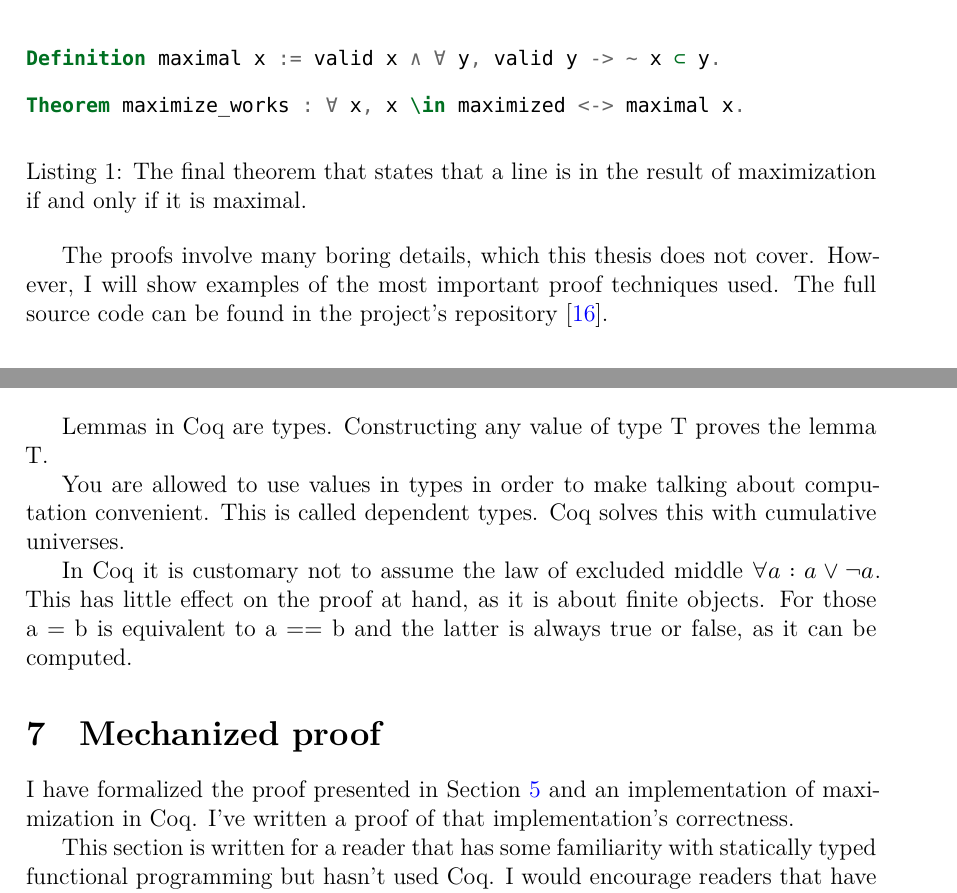
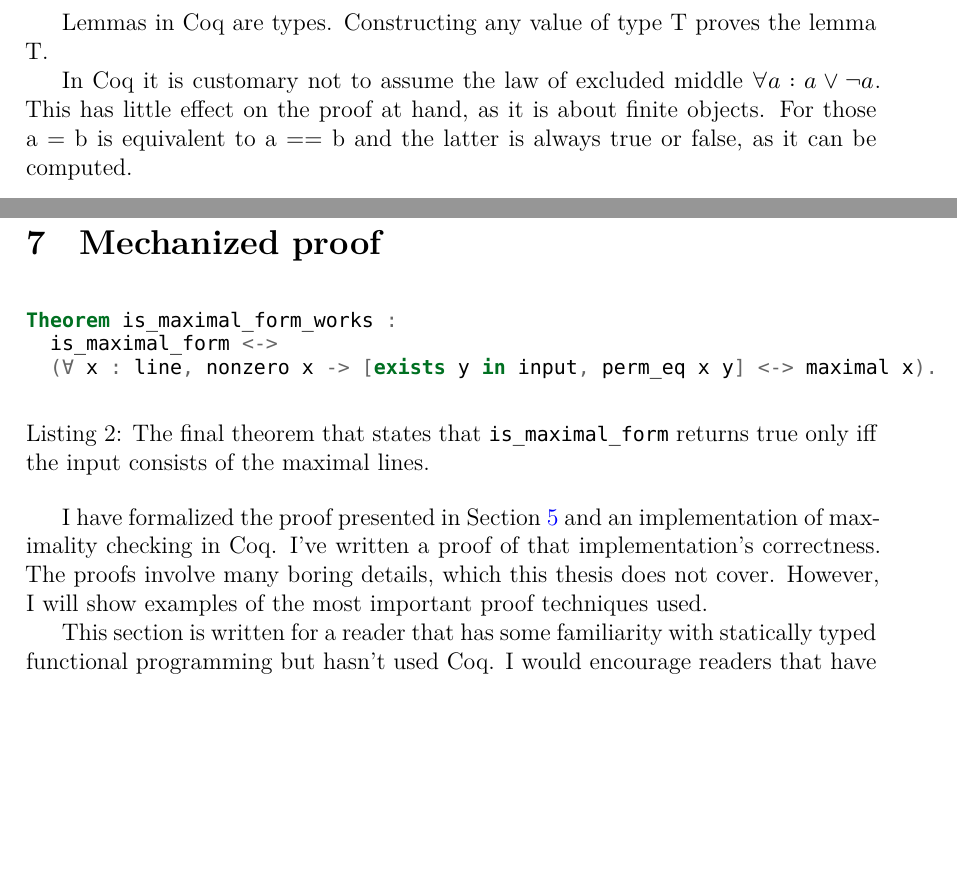
Before and after one commit to joonazan/line-combination-proofs, a LaTeX thesis (thesis/correct_round_elimination.tex): two parts of pages 20 and 25 of 32 before the commit and two parts of pages 24 and 25 of 32 after it, joined at a grey line, cut at the place of the change, the shorter picture padded with empty space. Compiled offline with XeLaTeX; a missing font is replaced by an installed copy or a similar font; a LaTeX package or settings file that is missing is left out.

Commit message:
move intro to proper place

```diff
--- a/thesis/correct_round_elimination.tex
+++ b/thesis/correct_round_elimination.tex
@@ -596,16 +594,5 @@ The mechanized proof covers this algorithm as well, as you'll see in section~\re
 
 \section{Type theory as mathematical foundation}
-
-\begin{listing}[h]
-\begin{minted}{Coq}
-Definition maximal x := valid x ∧ ∀ y, valid y -> ~ x ⊂ y.
-
-Theorem maximize_works : ∀ x, x \in maximized <-> maximal x.
-\end{minted}
-\caption{The final theorem that states that a line is in the result of maximization if and only if it is maximal.}
-\end{listing}
-
-The proofs involve many boring details, which this thesis does not cover. However, I will show examples of the most important proof techniques used. The full source code can be found in the project's repository~\cite{source_code}.
 
 \subsection{Dependent types}\label{dependent}
 
@@ -758,13 +745,21 @@ Lemma tnth_zip n S T (a : n.-tuple T) (b : n.-tuple S) i :
 
 Lemmas in Coq are types. Constructing any value of type T proves the lemma T.
 
-You are allowed to use values in types in order to make talking about computation convenient. This is called dependent types. Coq solves this with cumulative universes.
+In Coq it is customary not to assume the law of excluded middle $\forall a : a \lor \lnot a$. This has little effect on the proof at hand, as it is about finite objects. For those a = b is equivalent to a == b and the latter is always true or false, as it can be computed.
 
-In Coq it is customary not to assume the law of excluded middle $\forall a : a \lor \lnot a$. This has little effect on the proof at hand, as it is about finite objects. For those a = b is equivalent to a == b and the latter is always true or false, as it can be computed.
 
 \section{Mechanized proof}\label{mechproof}
 
-I have formalized the proof presented in Section~\ref{nlproof} and an implementation of maximization in Coq. I've written a proof of that implementation's correctness.
+\begin{listing}[h]
+\begin{minted}{Coq}
+Theorem is_maximal_form_works :
+  is_maximal_form <->
+  (∀ x : line, nonzero x -> [exists y in input, perm_eq x y] <-> maximal x).
+\end{minted}
+\caption{The final theorem that states that \icoq{is_maximal_form} returns true only iff the input consists of the maximal lines.}
+\end{listing}
+
+I have formalized the proof presented in Section~\ref{nlproof} and an implementation of maximality checking in Coq. I've written a proof of that implementation's correctness. The proofs involve many boring details, which this thesis does not cover. However, I will show examples of the most important proof techniques used.
 
 This section is written for a reader that has some familiarity with statically typed functional programming but hasn't used Coq. I would encourage readers that have already written some mechanized proofs of their own to study the proof's source code~\cite{source_code} along with the natural language proof (Section~\ref{nlproof}) that closely follows it.
 
```
Also changed, not shown: thesis/correct_round_elimination.tex (2 more changed lines).
